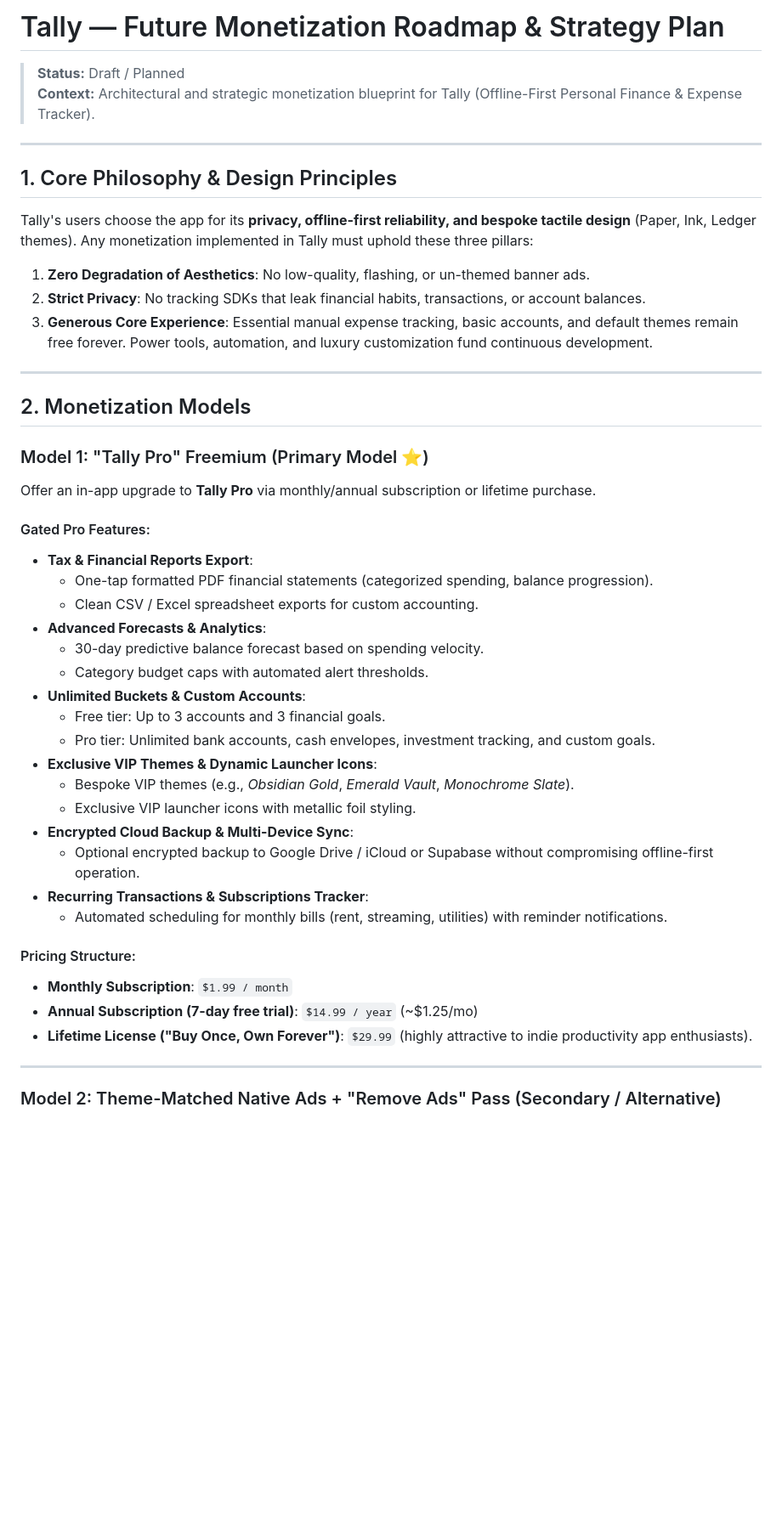
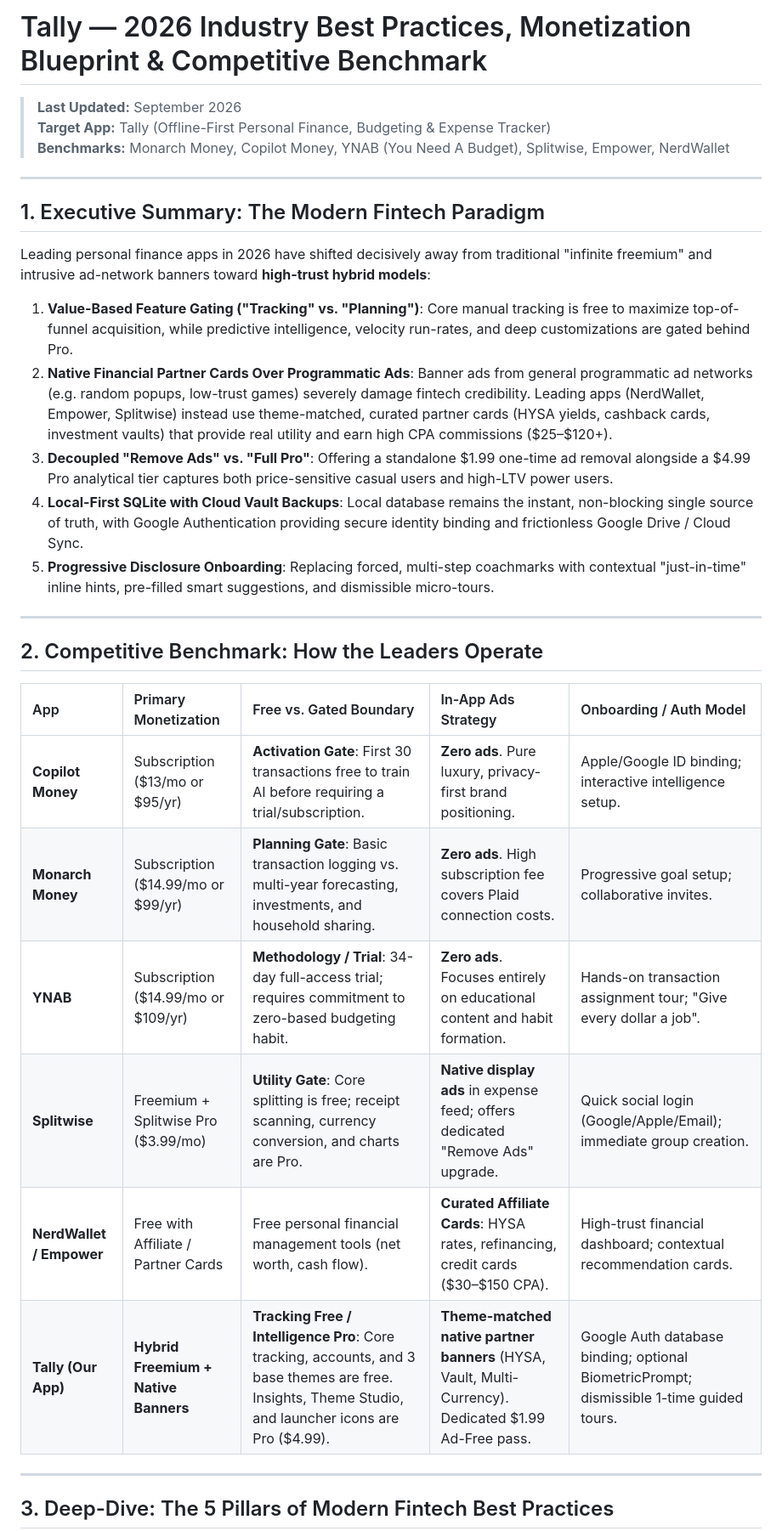
Before and after one commit to AREEB-AZHAR/flutter_calculator_new, a Markdown page: FUTURE_MONETIZATION_PLAN.md, the part around one of its changes. Shown at 85% size. Drawn GitHub-style; blank space fills up the shorter version.

```diff
--- a/FUTURE_MONETIZATION_PLAN.md
+++ b/FUTURE_MONETIZATION_PLAN.md
@@ -1,50 +1,34 @@
-# Tally — Future Monetization Roadmap & Strategy Plan
+# Tally — 2026 Industry Best Practices, Monetization Blueprint & Competitive Benchmark
 
-> **Status:** Draft / Planned
-> **Context:** Architectural and strategic monetization blueprint for Tally (Offline-First Personal Finance & Expense Tracker).
+> **Last Updated:** September 2026
+> **Target App:** Tally (Offline-First Personal Finance, Budgeting & Expense Tracker)
+> **Benchmarks:** Monarch Money, Copilot Money, YNAB (You Need A Budget), Splitwise, Empower, NerdWallet
 
 ---
 
-## 1. Core Philosophy & Design Principles
+## 1. Executive Summary: The Modern Fintech Paradigm
 
-Tally's users choose the app for its **privacy, offline-first reliability, and bespoke tactile design** (Paper, Ink, Ledger themes).
-Any monetization implemented in Tally must uphold these three pillars:
-1. **Zero Degradation of Aesthetics**: No low-quality, flashing, or un-themed banner ads.
-2. **Strict Privacy**: No tracking SDKs that leak financial habits, transactions, or account balances.
-3. **Generous Core Experience**: Essential manual expense tracking, basic accounts, and default themes remain free forever. Power tools, automation, and luxury customization fund continuous development.
+Leading personal finance apps in 2026 have shifted decisively away from traditional "infinite freemium" and intrusive ad-network banners toward **high-trust hybrid models**:
+1. **Value-Based Feature Gating ("Tracking" vs. "Planning")**: Core manual tracking is free to maximize top-of-funnel acquisition, while predictive intelligence, velocity run-rates, and deep customizations are gated behind Pro.
+2. **Native Financial Partner Cards Over Programmatic Ads**: Banner ads from general programmatic ad networks (e.g. random popups, low-trust games) severely damage fintech credibility. Leading apps (NerdWallet, Empower, Splitwise) instead use theme-matched, curated partner cards (HYSA yields, cashback cards, investment vaults) that provide real utility and earn high CPA commissions ($25–$120+).
+3. **Decoupled "Remove Ads" vs. "Full Pro"**: Offering a standalone $1.99 one-time ad removal alongside a $4.99 Pro analytical tier captures both price-sensitive casual users and high-LTV power users.
+4. **Local-First SQLite with Cloud Vault Backups**: Local database remains the instant, non-blocking single source of truth, with Google Authentication providing secure identity binding and frictionless Google Drive / Cloud Sync.
+5. **Progressive Disclosure Onboarding**: Replacing forced, multi-step coachmarks with contextual "just-in-time" inline hints, pre-filled smart suggestions, and dismissible micro-tours.
 
 ---
 
-## 2. Monetization Models
+## 2. Competitive Benchmark: How the Leaders Operate
 
-### Model 1: "Tally Pro" Freemium (Primary Model ⭐)
-
-Offer an in-app upgrade to **Tally Pro** via monthly/annual subscription or lifetime purchase.
-
-#### Gated Pro Features:
-- **Tax & Financial Reports Export**:
-  - One-tap formatted PDF financial statements (categorized spending, balance progression).
-  - Clean CSV / Excel spreadsheet exports for custom accounting.
-- **Advanced Forecasts & Analytics**:
-  - 30-day predictive balance forecast based on spending velocity.
-  - Category budget caps with automated alert thresholds.
-- **Unlimited Buckets & Custom Accounts**:
-  - Free tier: Up to 3 accounts and 3 financial goals.
-  - Pro tier: Unlimited bank accounts, cash envelopes, investment tracking, and custom goals.
-- **Exclusive VIP Themes & Dynamic Launcher Icons**:
-  - Bespoke VIP themes (e.g., *Obsidian Gold*, *Emerald Vault*, *Monochrome Slate*).
-  - Exclusive VIP launcher icons with metallic foil styling.
-- **Encrypted Cloud Backup & Multi-Device Sync**:
-  - Optional encrypted backup to Google Drive / iCloud or Supabase without compromising offline-first operation.
-- **Recurring Transactions & Subscriptions Tracker**:
-  - Automated scheduling for monthly bills (rent, streaming, utilities) with reminder notifications.
-
-#### Pricing Structure:
-- **Monthly Subscription**: `$1.99 / month`
-- **Annual Subscription (7-day free trial)**: `$14.99 / year` (~$1.25/mo)
-- **Lifetime License ("Buy Once, Own Forever")**: `$29.99` (highly attractive to indie productivity app enthusiasts).
+| App | Primary Monetization | Free vs. Gated Boundary | In-App Ads Strategy | Onboarding / Auth Model |
+| :--- | :--- | :--- | :--- | :--- |
+| **Copilot Money** | Subscription ($13/mo or $95/yr) | **Activation Gate**: First 30 transactions free to train AI before requiring a trial/subscription. | **Zero ads**. Pure luxury, privacy-first brand positioning. | Apple/Google ID binding; interactive intelligence setup. |
+| **Monarch Money** | Subscription ($14.99/mo or $99/yr) | **Planning Gate**: Basic transaction logging vs. multi-year forecasting, investments, and household sharing. | **Zero ads**. High subscription fee covers Plaid connection costs. | Progressive goal setup; collaborative invites. |
+| **YNAB** | Subscription ($14.99/mo or $109/yr) | **Methodology / Trial**: 34-day full-access trial; requires commitment to zero-based budgeting habit. | **Zero ads**. Focuses entirely on educational content and habit formation. | Hands-on transaction assignment tour; "Give every dollar a job". |
+| **Splitwise** | Freemium + Splitwise Pro ($3.99/mo) | **Utility Gate**: Core splitting is free; receipt scanning, currency conversion, and charts are Pro. | **Native display ads** in expense feed; offers dedicated "Remove Ads" upgrade. | Quick social login (Google/Apple/Email); immediate group creation. |
+| **NerdWallet / Empower** | Free with Affiliate / Partner Cards | Free personal financial management tools (net worth, cash flow). | **Curated Affiliate Cards**: HYSA rates, refinancing, credit cards ($30–$150 CPA). | High-trust financial dashboard; contextual recommendation cards. |
+| **Tally (Our App)** | **Hybrid Freemium + Native Banners** | **Tracking Free / Intelligence Pro**: Core tracking, accounts, and 3 base themes are free. Insights, Theme Studio, and launcher icons are Pro ($4.99). | **Theme-matched native partner banners** (HYSA, Vault, Multi-Currency). Dedicated $1.99 Ad-Free pass. | Google Auth database binding; optional BiometricPrompt; dismissible 1-time guided tours. |
 
 ---
 
-### Model 2: Theme-Matched Native Ads + "Remove Ads" Pass (Secondary / Alternative)
+## 3. Deep-Dive: The 5 Pillars of Modern Fintech Best Practices
 
```
Also changed, not shown: other parts of FUTURE_MONETIZATION_PLAN.md (+66 -27 lines), README.md (+3 -0 lines).
